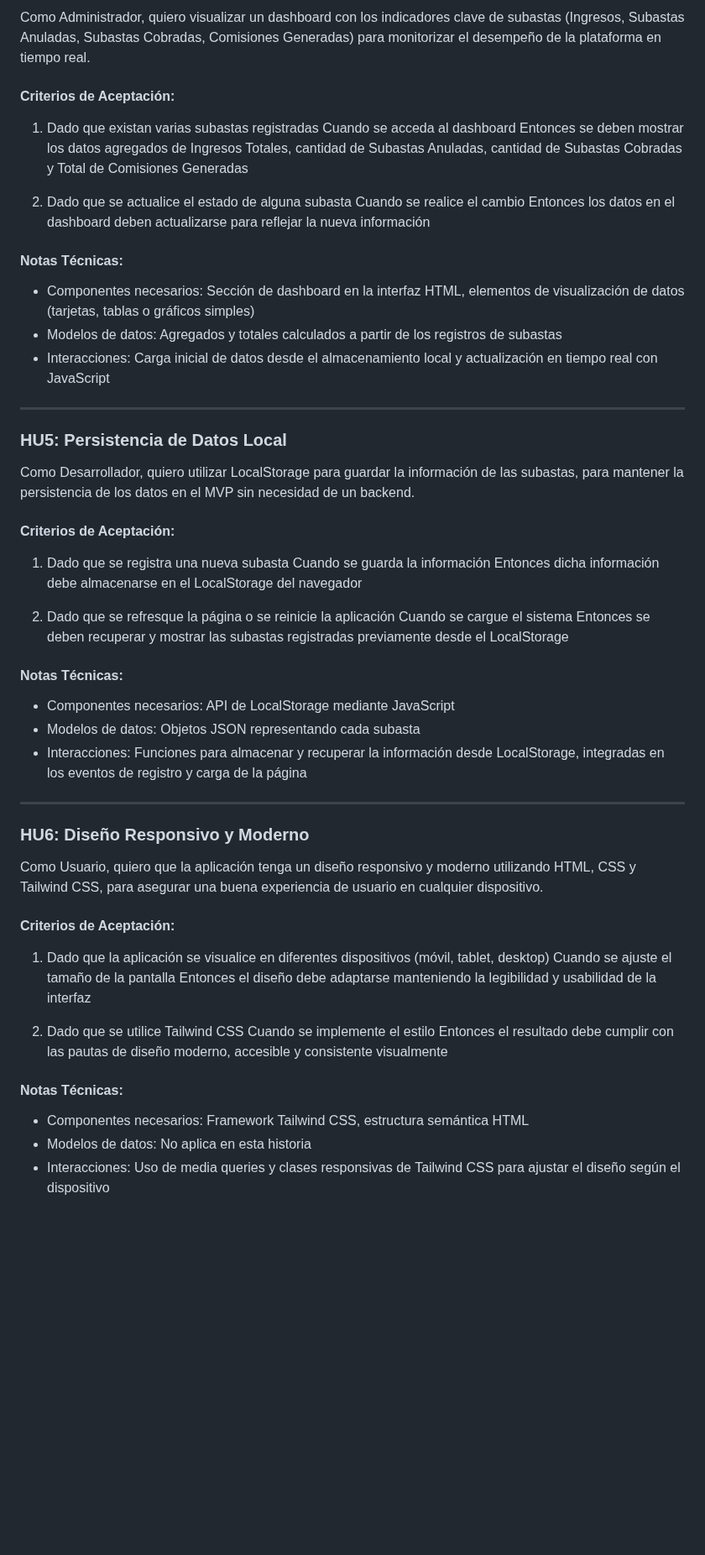
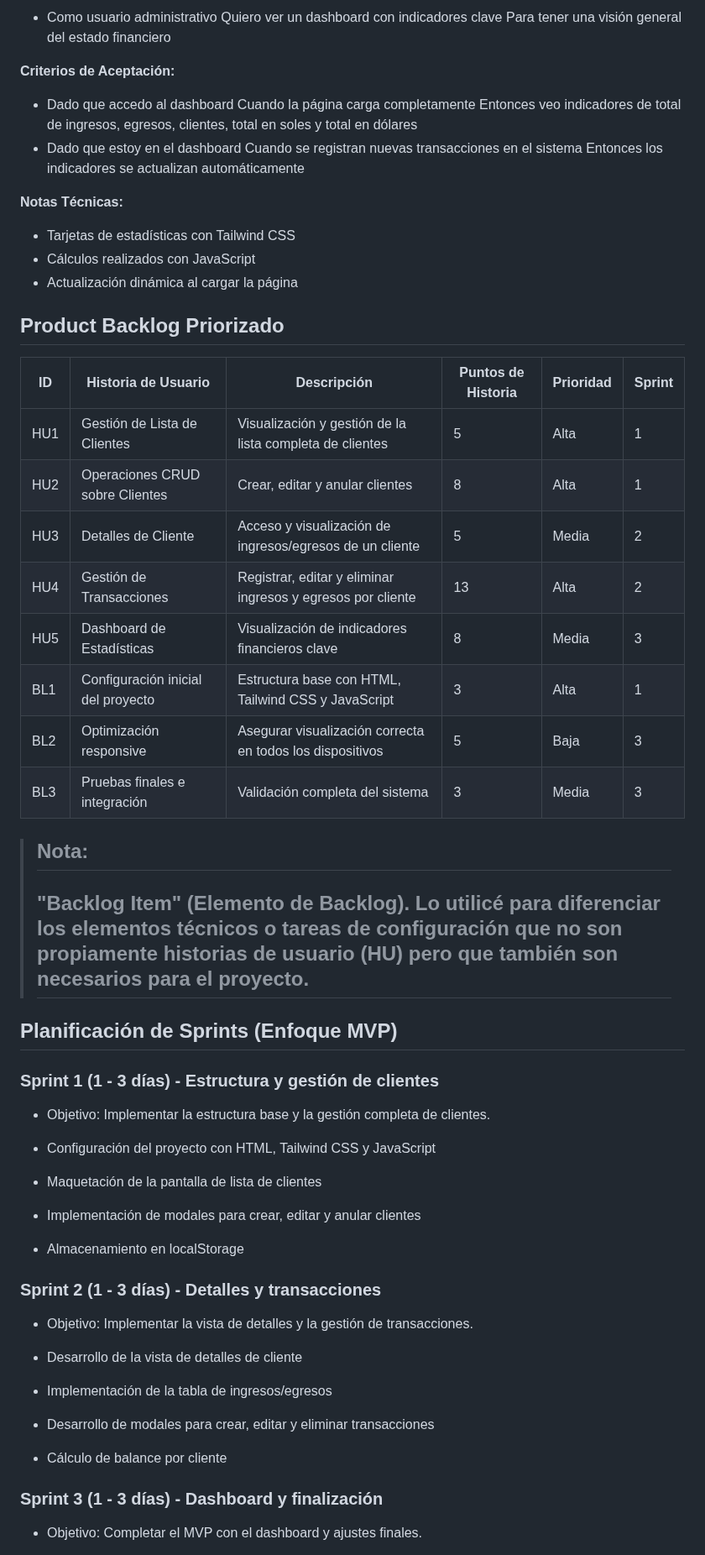
Before and after one commit to janicemiranda/app-bob, a Markdown page: docs/user-stories.md, the part around one of its changes. Shown at 84% size. GitHub-like rendering; blank space fills up the shorter version.

```diff
--- a/docs/user-stories.md
+++ b/docs/user-stories.md
@@ -70,63 +66,56 @@ Como Usuario, quiero que el sistema calcule automáticamente el total de comisi
 
-Como Administrador, quiero visualizar un dashboard con los indicadores clave de subastas (Ingresos, Subastas Anuladas, Subastas Cobradas, Comisiones Generadas) para monitorizar el desempeño de la plataforma en tiempo real.
+- Como usuario administrativo Quiero ver un dashboard con indicadores clave Para tener una visión general del estado financiero
 
-#### Criterios de Aceptación:
+**Criterios de Aceptación:**
 
-1. Dado que existan varias subastas registradas
-   Cuando se acceda al dashboard
-   Entonces se deben mostrar los datos agregados de Ingresos Totales, cantidad de Subastas Anuladas, cantidad de Subastas Cobradas y Total de Comisiones Generadas
+- Dado que accedo al dashboard Cuando la página carga completamente Entonces veo indicadores de total de ingresos, egresos, clientes, total en soles y total en dólares
+- Dado que estoy en el dashboard Cuando se registran nuevas transacciones en el sistema Entonces los indicadores se actualizan automáticamente
 
-2. Dado que se actualice el estado de alguna subasta
-   Cuando se realice el cambio
-   Entonces los datos en el dashboard deben actualizarse para reflejar la nueva información
+**Notas Técnicas:**
 
-#### Notas Técnicas:
+- Tarjetas de estadísticas con Tailwind CSS
+- Cálculos realizados con JavaScript
+- Actualización dinámica al cargar la página
 
-- Componentes necesarios: Sección de dashboard en la interfaz HTML, elementos de visualización de datos (tarjetas, tablas o gráficos simples)
-- Modelos de datos: Agregados y totales calculados a partir de los registros de subastas
-- Interacciones: Carga inicial de datos desde el almacenamiento local y actualización en tiempo real con JavaScript
+## Product Backlog Priorizado
 
----
+| ID | Historia de Usuario | Descripción | Puntos de Historia | Prioridad | Sprint |
+|----|---------------------|-------------|-------------------|-----------|--------|
+| HU1 | Gestión de Lista de Clientes | Visualización y gestión de la lista completa de clientes | 5 | Alta | 1 |
+| HU2 | Operaciones CRUD sobre Clientes | Crear, editar y anular clientes | 8 | Alta | 1 |
+| HU3 | Detalles de Cliente | Acceso y visualización de ingresos/egresos de un cliente | 5 | Media | 2 |
+| HU4 | Gestión de Transacciones | Registrar, editar y eliminar ingresos y egresos por cliente | 13 | Alta | 2 |
+| HU5 | Dashboard de Estadísticas | Visualización de indicadores financieros clave | 8 | Media | 3 |
+| BL1 | Configuración inicial del proyecto | Estructura base con HTML, Tailwind CSS y JavaScript | 3 | Alta | 1 |
+| BL2 | Optimización responsive | Asegurar visualización correcta en todos los dispositivos | 5 | Baja | 3 |
+| BL3 | Pruebas finales e integración | Validación completa del sistema | 3 | Media | 3 |
 
-### HU5: Persistencia de Datos Local
+> **Nota:**
+>-
+> "Backlog Item" (Elemento de Backlog). Lo utilicé para diferenciar los elementos técnicos o tareas de configuración que no son propiamente historias de usuario (HU) pero que también son necesarios para el proyecto.
+>-
 
-Como Desarrollador, quiero utilizar LocalStorage para guardar la información de las subastas, para mantener la persistencia de los datos en el MVP sin necesidad de un backend.
+## Planificación de Sprints (Enfoque MVP)
 
-#### Criterios de Aceptación:
+### Sprint 1 (1 - 3 días) - Estructura y gestión de clientes
 
-1. Dado que se registra una nueva subasta
-   Cuando se guarda la información
-   Entonces dicha información debe almacenarse en el LocalStorage del navegador
+- Objetivo: Implementar la estructura base y la gestión completa de clientes.
 
-2. Dado que se refresque la página o se reinicie la aplicación
-   Cuando se cargue el sistema
-   Entonces se deben recuperar y mostrar las subastas registradas previamente desde el LocalStorage
+- Configuración del proyecto con HTML, Tailwind CSS y JavaScript
+- Maquetación de la pantalla de lista de clientes
+- Implementación de modales para crear, editar y anular clientes
+- Almacenamiento en localStorage
 
-#### Notas Técnicas:
+### Sprint 2 (1 - 3 días) - Detalles y transacciones
 
-- Componentes necesarios: API de LocalStorage mediante JavaScript
-- Modelos de datos: Objetos JSON representando cada subasta
-- Interacciones: Funciones para almacenar y recuperar la información desde LocalStorage, integradas en los eventos de registro y carga de la página
+- Objetivo: Implementar la vista de detalles y la gestión de transacciones.
 
----
+- Desarrollo de la vista de detalles de cliente
+- Implementación de la tabla de ingresos/egresos
+- Desarrollo de modales para crear, editar y eliminar transacciones
+- Cálculo de balance por cliente
 
-### HU6: Diseño Responsivo y Moderno
+### Sprint 3 (1 - 3 días) - Dashboard y finalización
 
-Como Usuario, quiero que la aplicación tenga un diseño responsivo y moderno utilizando HTML, CSS y Tailwind CSS, para asegurar una buena experiencia de usuario en cualquier dispositivo.
+- Objetivo: Completar el MVP con el dashboard y ajustes finales.
 
-#### Criterios de Aceptación:
-
-1. Dado que la aplicación se visualice en diferentes dispositivos (móvil, tablet, desktop)
-   Cuando se ajuste el tamaño de la pantalla
-   Entonces el diseño debe adaptarse manteniendo la legibilidad y usabilidad de la interfaz
-
-2. Dado que se utilice Tailwind CSS
-   Cuando se implemente el estilo
-   Entonces el resultado debe cumplir con las pautas de diseño moderno, accesible y consistente visualmente
-
-#### Notas Técnicas:
-
-- Componentes necesarios: Framework Tailwind CSS, estructura semántica HTML
-- Modelos de datos: No aplica en esta historia
-- Interacciones: Uso de media queries y clases responsivas de Tailwind CSS para ajustar el diseño según el dispositivo
-
```
Also changed, not shown: other parts of docs/user-stories.md (+44 -102 lines).
